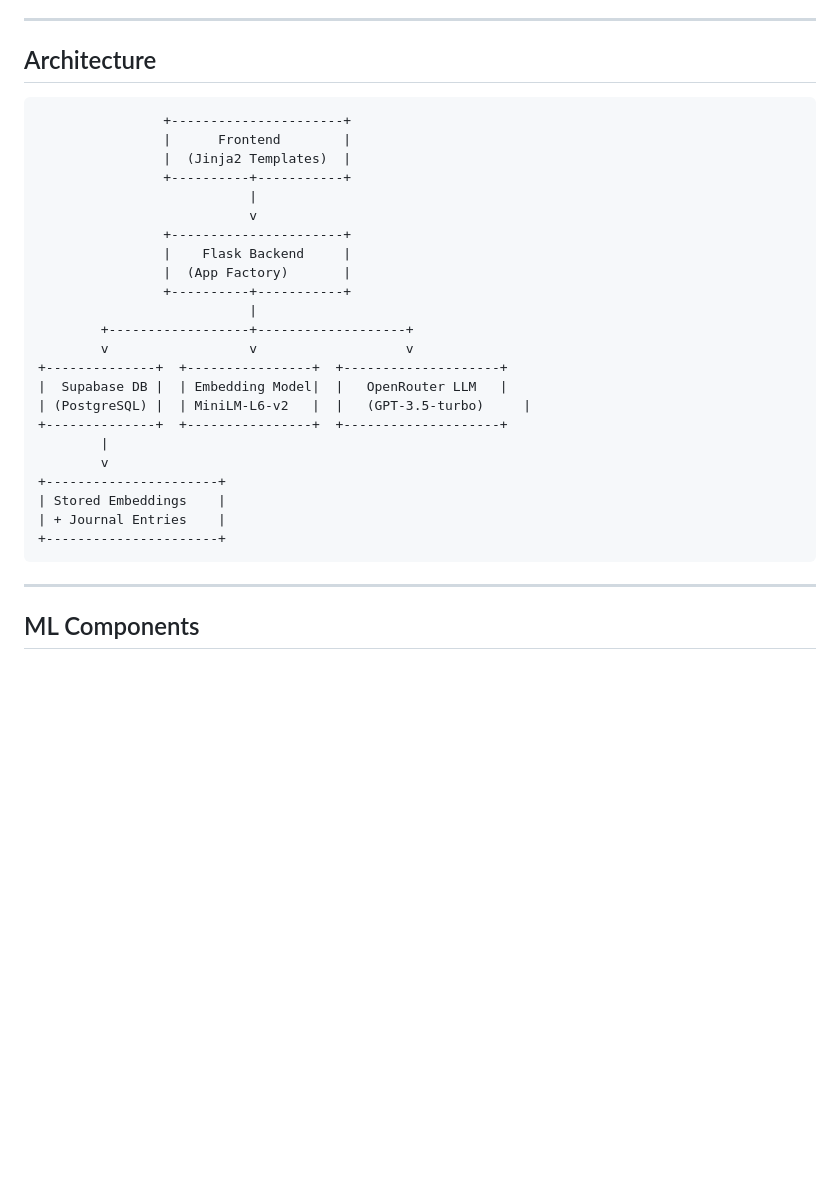
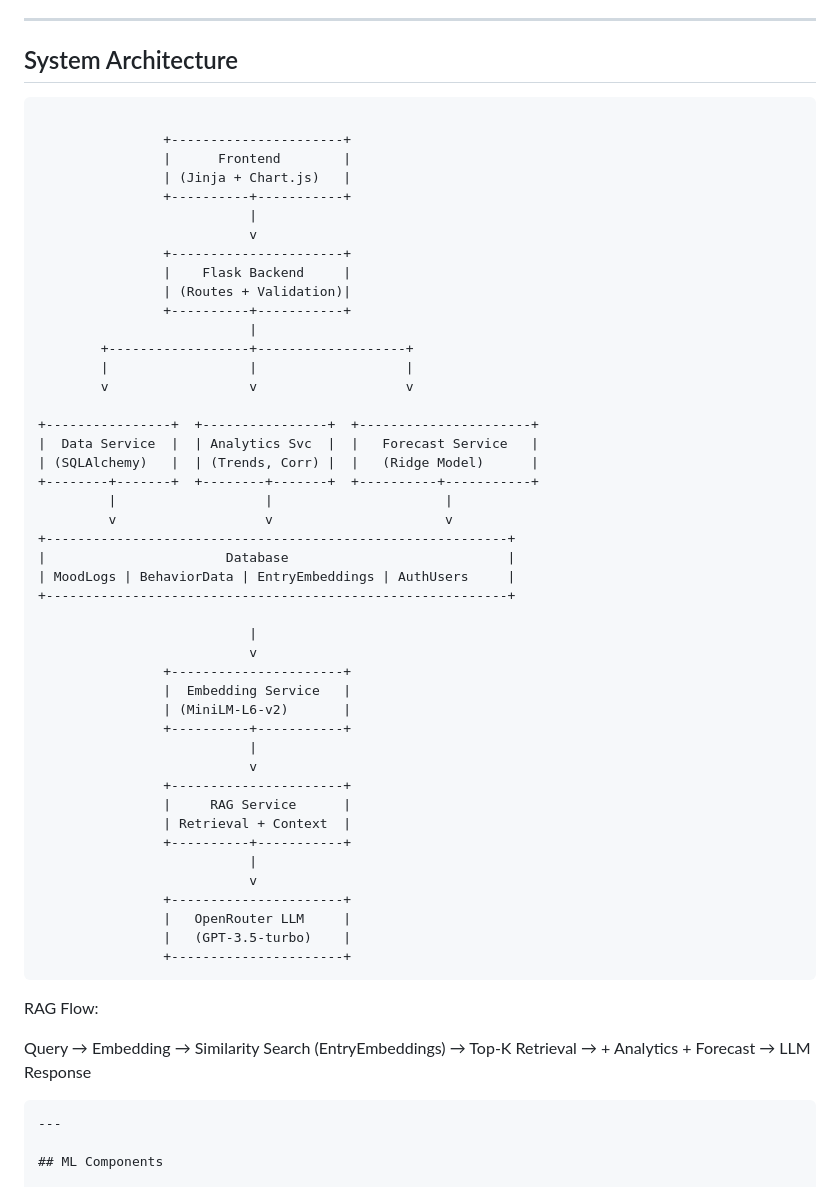
Before and after one commit to nk-labs314/Journal-analytics-dashboard, a Markdown page: README.md, the part around the change. Drawn GitHub-style; blank space fills up the shorter version.

Commit message:
[docs]Updated sys arch diagram in readme

````diff
--- a/README.md
+++ b/README.md
@@ -23,34 +23,64 @@ You write a journal entry. The system scores it with a personalized Bayesian lex
 
 ---
 
-## Architecture
+## System Architecture
 
-```
+```text
+
                 +----------------------+
                 |      Frontend        |
-                |  (Jinja2 Templates)  |
+                | (Jinja + Chart.js)   |
                 +----------+-----------+
                            |
                            v
                 +----------------------+
                 |    Flask Backend     |
-                |  (App Factory)       |
+                | (Routes + Validation)|
                 +----------+-----------+
                            |
         +------------------+-------------------+
+        |                  |                   |
         v                  v                   v
-+--------------+  +----------------+  +--------------------+
-|  Supabase DB |  | Embedding Model|  |   OpenRouter LLM   |
-| (PostgreSQL) |  | MiniLM-L6-v2   |  |   (GPT-3.5-turbo)     |
-+--------------+  +----------------+  +--------------------+
-        |
-        v
-+----------------------+
-| Stored Embeddings    |
-| + Journal Entries    |
-+----------------------+
+
++----------------+  +----------------+  +----------------------+
+|  Data Service  |  | Analytics Svc  |  |   Forecast Service   |
+| (SQLAlchemy)   |  | (Trends, Corr) |  |   (Ridge Model)      |
++--------+-------+  +--------+-------+  +----------+-----------+
+         |                   |                      |
+         v                   v                      v
++-----------------------------------------------------------+
+|                       Database                            |
+| MoodLogs | BehaviorData | EntryEmbeddings | AuthUsers     |
++-----------------------------------------------------------+
+
+                           |
+                           v
+                +----------------------+
+                |  Embedding Service   |
+                | (MiniLM-L6-v2)       |
+                +----------+-----------+
+                           |
+                           v
+                +----------------------+
+                |     RAG Service      |
+                | Retrieval + Context  |
+                +----------+-----------+
+                           |
+                           v
+                +----------------------+
+                |   OpenRouter LLM     |
+                |   (GPT-3.5-turbo)    |
+                +----------------------+
 ```
+RAG Flow:
 
+Query
+ → Embedding
+ → Similarity Search (EntryEmbeddings)
+ → Top-K Retrieval
+ → + Analytics + Forecast
+ → LLM Response
+```
 ---
 
 ## ML Components
````
